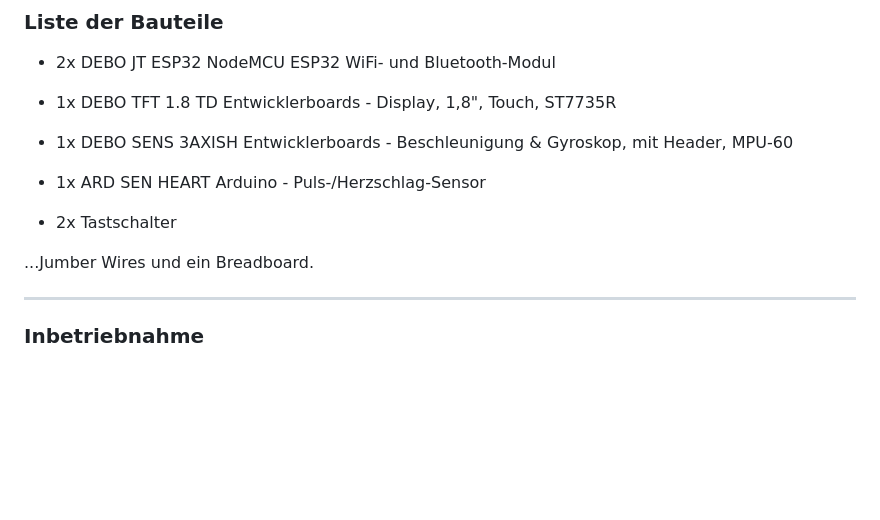
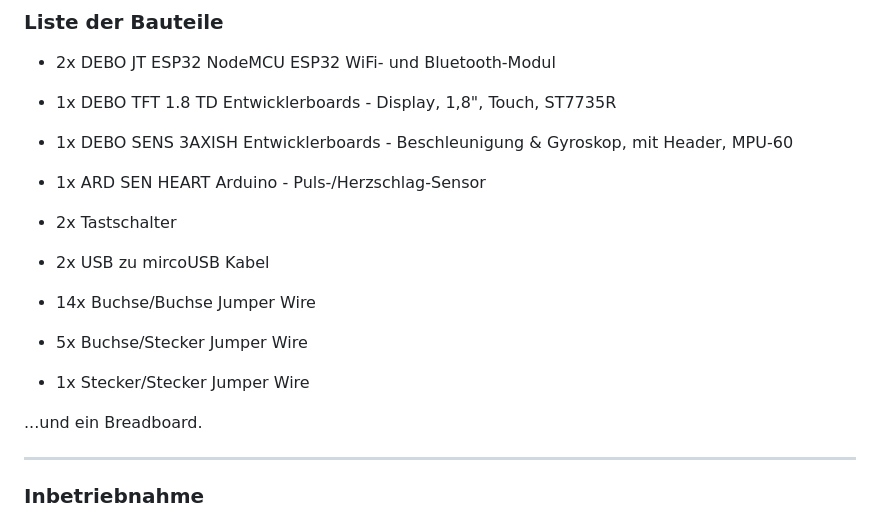
Before and after one commit to P4CreativeCoding/P4_SS23_Buddy_Karn, a Markdown page: README.md, the part around one of its changes. GitHub-like rendering; blank space fills up the shorter version.

Commit message:
update readMe jumper wires

```diff
--- a/README.md
+++ b/README.md
@@ -48,7 +48,12 @@ Die Funktionalität des Würfels kann man zudem über folgende Website testen: h
 - 2x
   Tastschalter
 
-...Jumber Wires und ein Breadboard.
+- 2x USB zu mircoUSB Kabel
+- 14x Buchse/Buchse Jumper Wire
+- 5x Buchse/Stecker Jumper Wire
+- 1x Stecker/Stecker Jumper Wire
+
+...und ein Breadboard.
 
 <hr>
 
```
Also changed, not shown: other parts of README.md (+0 -4 lines).
